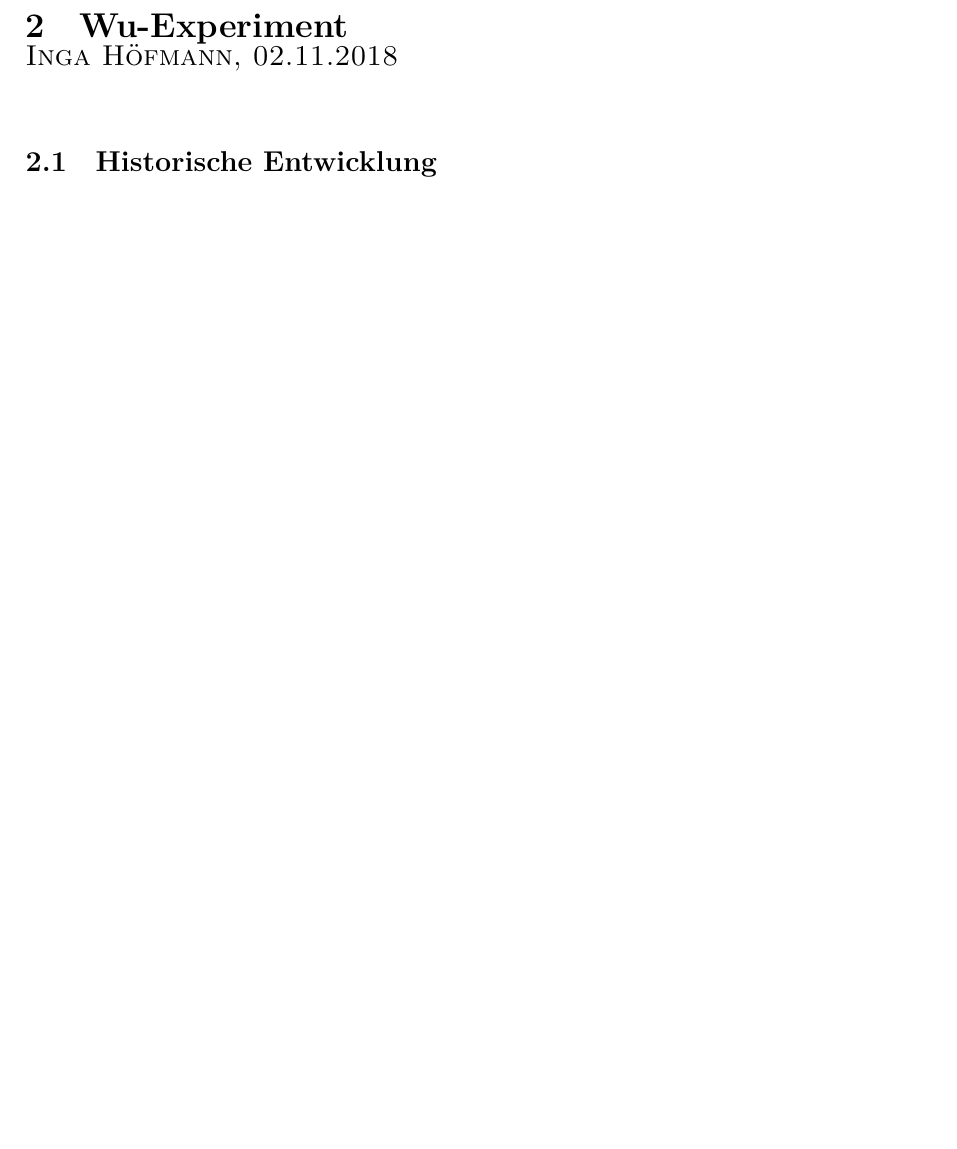
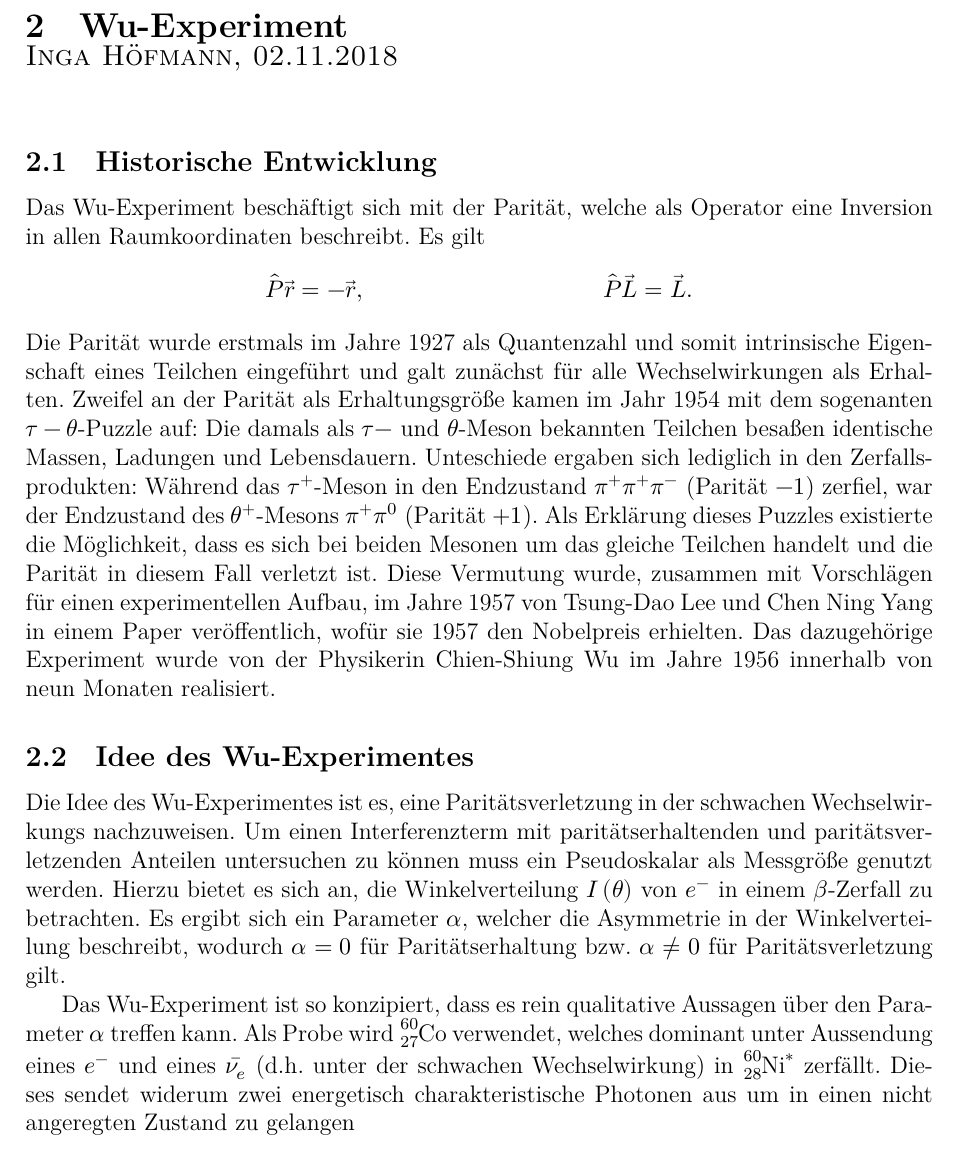
Before and after one commit to Jean1995/Schluesselexperimente-der-Teilchenphysik-WS1819, a LaTeX document (summary.tex, which reads content/wu.tex): part of page 6 of 7, cut so that both start at the same text, the shorter picture padded with empty space. Compiled offline with XeLaTeX.

Commit message:
Zusammenfassung Wu bis einschließlich Folie 16

```diff
--- a/content/wu.tex
+++ b/content/wu.tex
@@ -4,3 +4,25 @@
 \chapterauthor{Inga Höfmann, 02.11.2018}
 
 \subsection{Historische Entwicklung}
+Das Wu-Experiment beschäftigt sich mit der Parität, welche als Operator eine Inversion in allen Raumkoordinaten beschreibt. Es gilt
+\begin{align*}
+	\hat{P} \vec{r} &= -\vec{r}, &
+	\hat{P} \vec{L} &= \vec{L}.
+\end{align*}
+Die Parität wurde erstmals im Jahre 1927 als Quantenzahl und somit intrinsische Eigenschaft eines Teilchen eingeführt und galt zunächst für alle Wechselwirkungen als Erhalten.
+Zweifel an der Parität als Erhaltungsgröße kamen im Jahr 1954 mit dem sogenanten $\tau-\theta$-Puzzle auf:
+Die damals als $\tau-$ und $\theta$-Meson bekannten Teilchen besaßen identische Massen, Ladungen und Lebensdauern.
+Unteschiede ergaben sich lediglich in den Zerfallsprodukten:
+Während das $\tau^+$-Meson in den Endzustand $\pi^+ \pi^+ \pi^-$ (Parität $-1$) zerfiel, war der Endzustand des $\theta^+$-Mesons $\pi^+ \pi^0$ (Parität $+1$).
+Als Erklärung dieses Puzzles existierte die Möglichkeit, dass es sich bei beiden Mesonen um das gleiche Teilchen handelt und die Parität in diesem Fall verletzt ist.
+Diese Vermutung wurde, zusammen mit Vorschlägen für einen experimentellen Aufbau, im Jahre 1957 von Tsung-Dao Lee und Chen Ning Yang in einem Paper veröffentlich, wofür sie 1957 den Nobelpreis erhielten.
+Das dazugehörige Experiment wurde von der Physikerin Chien-Shiung Wu im Jahre 1956 innerhalb von neun Monaten realisiert.
+
+\subsection{Idee des Wu-Experimentes}
+Die Idee des Wu-Experimentes ist es, eine Paritätsverletzung in der schwachen Wechselwirkungs nachzuweisen.
+Um einen Interferenzterm mit paritätserhaltenden und paritätsverletzenden Anteilen untersuchen zu können muss ein Pseudoskalar als Messgröße genutzt werden.
+Hierzu bietet es sich an, die Winkelverteilung $I\left(\theta \right)$ von $e^-$ in einem $\beta$-Zerfall zu betrachten.
+Es ergibt sich ein Parameter $\alpha$, welcher die Asymmetrie in der Winkelverteilung beschreibt, wodurch $\alpha = 0$ für Paritätserhaltung bzw. $\alpha \neq 0$ für Paritätsverletzung gilt.
+
+Das Wu-Experiment ist so konzipiert, dass es rein qualitative Aussagen über den Parameter $\alpha$ treffen kann.
+Als Probe wird $\ce{^{60}_{27}Co}$ verwendet, welches dominant unter Aussendung eines $e^-$ und eines $\bar{\nu_e}$ (d.h. unter der schwachen Wechselwirkung) in $\ce{^{60}_{28}Ni^{*}}$ zerfällt. Dieses sendet widerum zwei energetisch charakteristische Photonen aus um in einen nicht angeregten Zustand zu gelangen
--- a/summary.tex
+++ b/summary.tex
@@ -55,6 +55,12 @@
   % decimal-marker=., % . statt , f�r Dezimalzahlen
 ]{siunitx}
 
+% chemische Formeln
+\usepackage[
+  version=4,
+  math-greek=default, % ┐ mit unicode-math zusammenarbeiten
+  text-greek=default, % ┘
+]{mhchem}
 
 % Grafiken können eingebunden werden
 \usepackage{graphicx}
```
